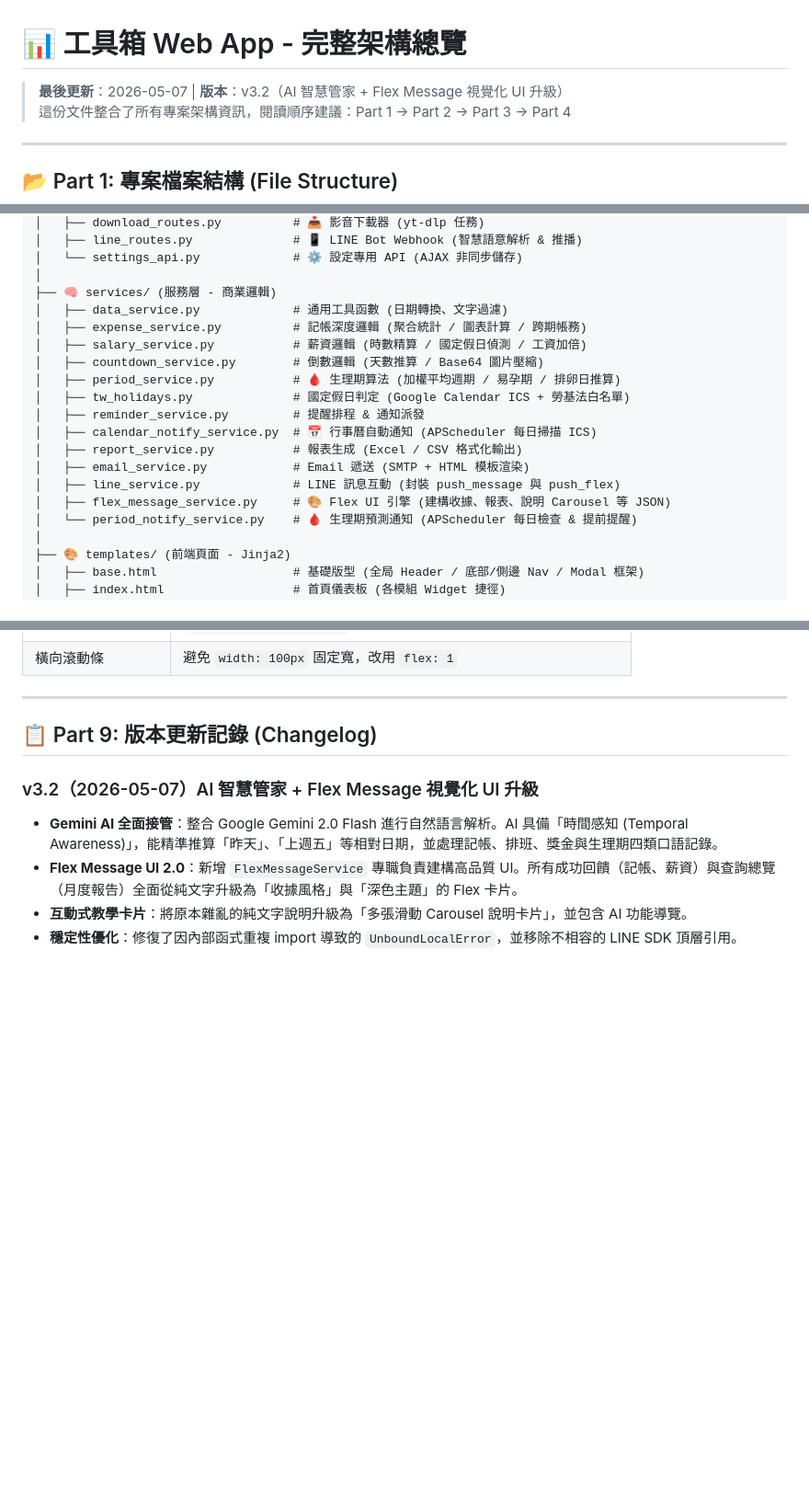
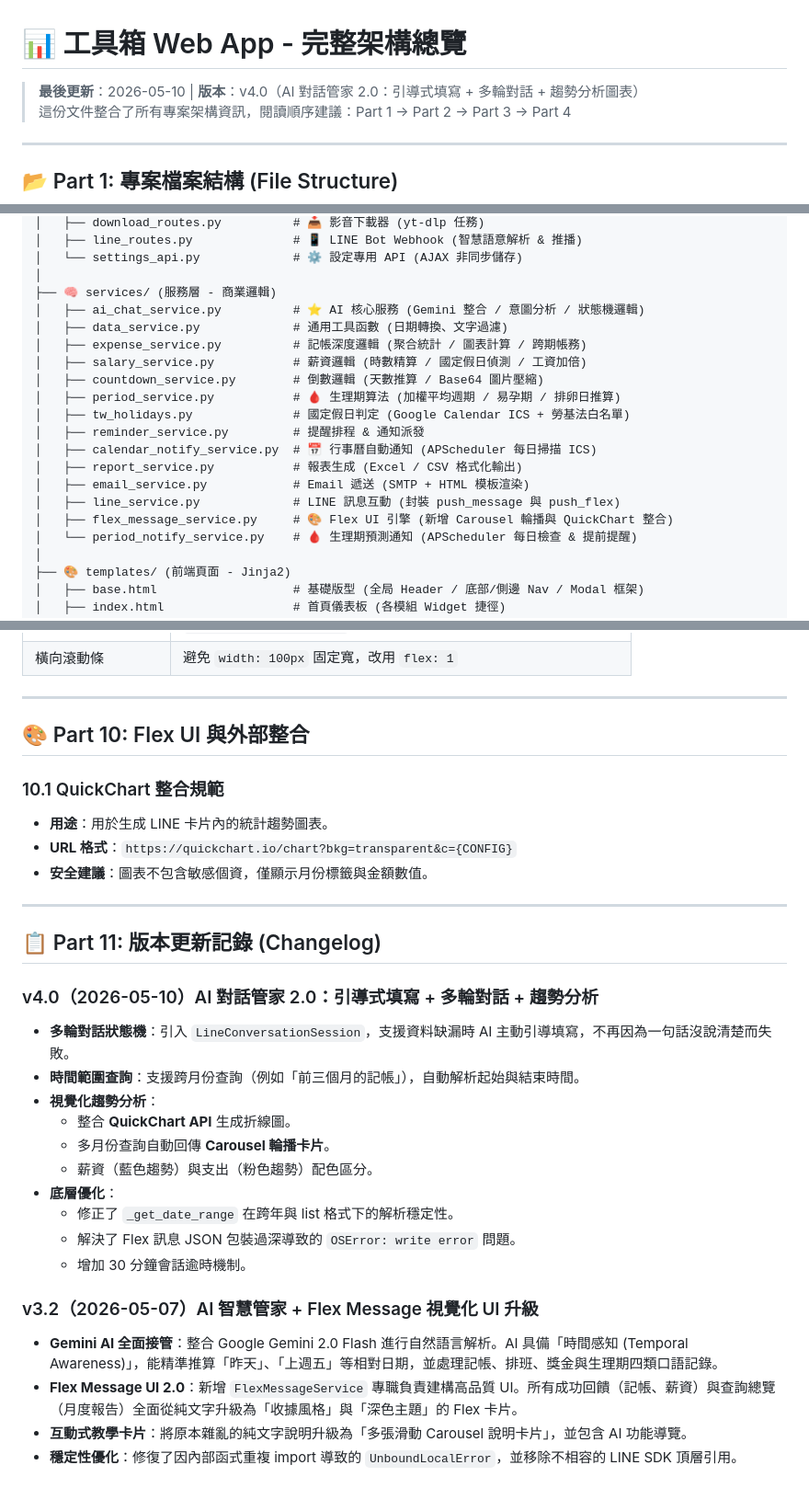
Before and after one commit to wie-shih-chen/toolbox-web-app, a Markdown page: ARCHITECTURE.md, 3 parts joined by grey strips. Shown at 92% size. Drawn GitHub-style; blank space fills up the shorter version.

```diff
--- a/ARCHITECTURE.md
+++ b/ARCHITECTURE.md
@@ -1,6 +1,6 @@
 # 📊 工具箱 Web App - 完整架構總覽
 
-> **最後更新**：2026-05-07 | **版本**：v3.2（AI 智慧管家 + Flex Message 視覺化 UI 升級）
+> **最後更新**：2026-05-10 | **版本**：v4.0（AI 對話管家 2.0：引導式填寫 + 多輪對話 + 趨勢分析圖表）
 > 這份文件整合了所有專案架構資訊，閱讀順序建議：Part 1 → Part 2 → Part 3 → Part 4
 
 ---
@@ -35,6 +35,7 @@ web_app/
 │   └── settings_api.py             # ⚙️ 設定專用 API (AJAX 非同步儲存)
 │
 ├── 🧠 services/ (服務層 - 商業邏輯)
+│   ├── ai_chat_service.py          # ⭐ AI 核心服務 (Gemini 整合 / 意圖分析 / 狀態機邏輯)
 │   ├── data_service.py             # 通用工具函數 (日期轉換、文字過濾)
 │   ├── expense_service.py          # 記帳深度邏輯 (聚合統計 / 圖表計算 / 跨期帳務)
 │   ├── salary_service.py           # 薪資邏輯 (時數精算 / 國定假日偵測 / 工資加倍)
@@ -46,7 +47,7 @@ web_app/
 │   ├── report_service.py           # 報表生成 (Excel / CSV 格式化輸出)
 │   ├── email_service.py            # Email 遞送 (SMTP + HTML 模板渲染)
 │   ├── line_service.py             # LINE 訊息互動 (封裝 push_message 與 push_flex)
-│   ├── flex_message_service.py     # 🎨 Flex UI 引擎 (建構收據、報表、說明 Carousel 等 JSON)
+│   ├── flex_message_service.py     # 🎨 Flex UI 引擎 (新增 Carousel 輪播與 QuickChart 整合)
 │   └── period_notify_service.py    # 🩸 生理期預測通知 (APScheduler 每日檢查 & 提前提醒)
 │
 ├── 🎨 templates/ (前端頁面 - Jinja2)
@@ -435,7 +446,28 @@ python scripts/maintenance/init_db.py  # 建立所有資料表
 
 ---
 
-## 📋 Part 9: 版本更新記錄 (Changelog)
+## 🎨 Part 10: Flex UI 與外部整合
+
+### 10.1 QuickChart 整合規範
+- **用途**：用於生成 LINE 卡片內的統計趨勢圖表。
+- **URL 格式**：`https://quickchart.io/chart?bkg=transparent&c={CONFIG}`
+- **安全建議**：圖表不包含敏感個資，僅顯示月份標籤與金額數值。
+
+---
+
+## 📋 Part 11: 版本更新記錄 (Changelog)
+
+### v4.0（2026-05-10）AI 對話管家 2.0：引導式填寫 + 多輪對話 + 趨勢分析
+- **多輪對話狀態機**：引入 `LineConversationSession`，支援資料缺漏時 AI 主動引導填寫，不再因為一句話沒說清楚而失敗。
+- **時間範圍查詢**：支援跨月份查詢（例如「前三個月的記帳」），自動解析起始與結束時間。
+- **視覺化趨勢分析**：
+  - 整合 **QuickChart API** 生成折線圖。
+  - 多月份查詢自動回傳 **Carousel 輪播卡片**。
+  - 薪資（藍色趨勢）與支出（粉色趨勢）配色區分。
+- **底層優化**：
+  - 修正了 `_get_date_range` 在跨年與 list 格式下的解析穩定性。
+  - 解決了 Flex 訊息 JSON 包裝過深導致的 `OSError: write error` 問題。
+  - 增加 30 分鐘會話逾時機制。
 
 ### v3.2（2026-05-07）AI 智慧管家 + Flex Message 視覺化 UI 升級
 - **Gemini AI 全面接管**：整合 Google Gemini 2.0 Flash 進行自然語言解析。AI 具備「時間感知 (Temporal Awareness)」，能精準推算「昨天」、「上週五」等相對日期，並處理記帳、排班、獎金與生理期四類口語記錄。
```
Also changed, not shown: other parts of ARCHITECTURE.md (+42 -32 lines).
